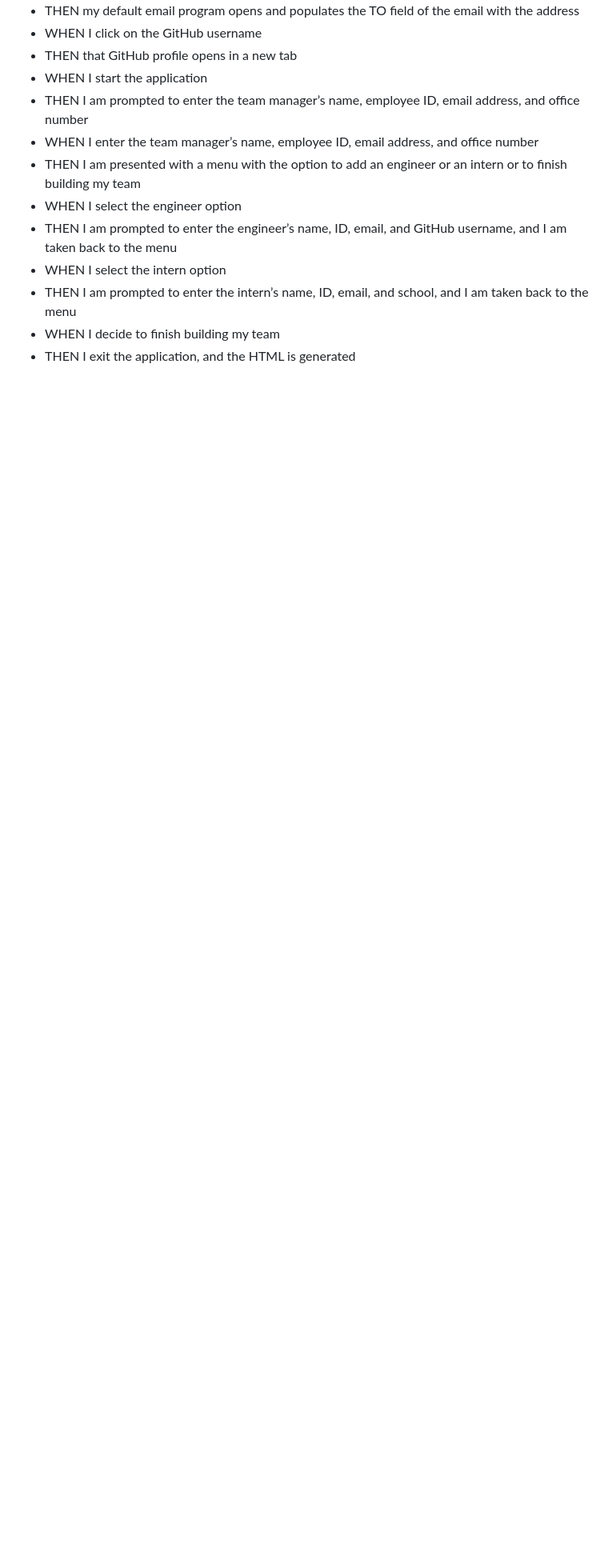
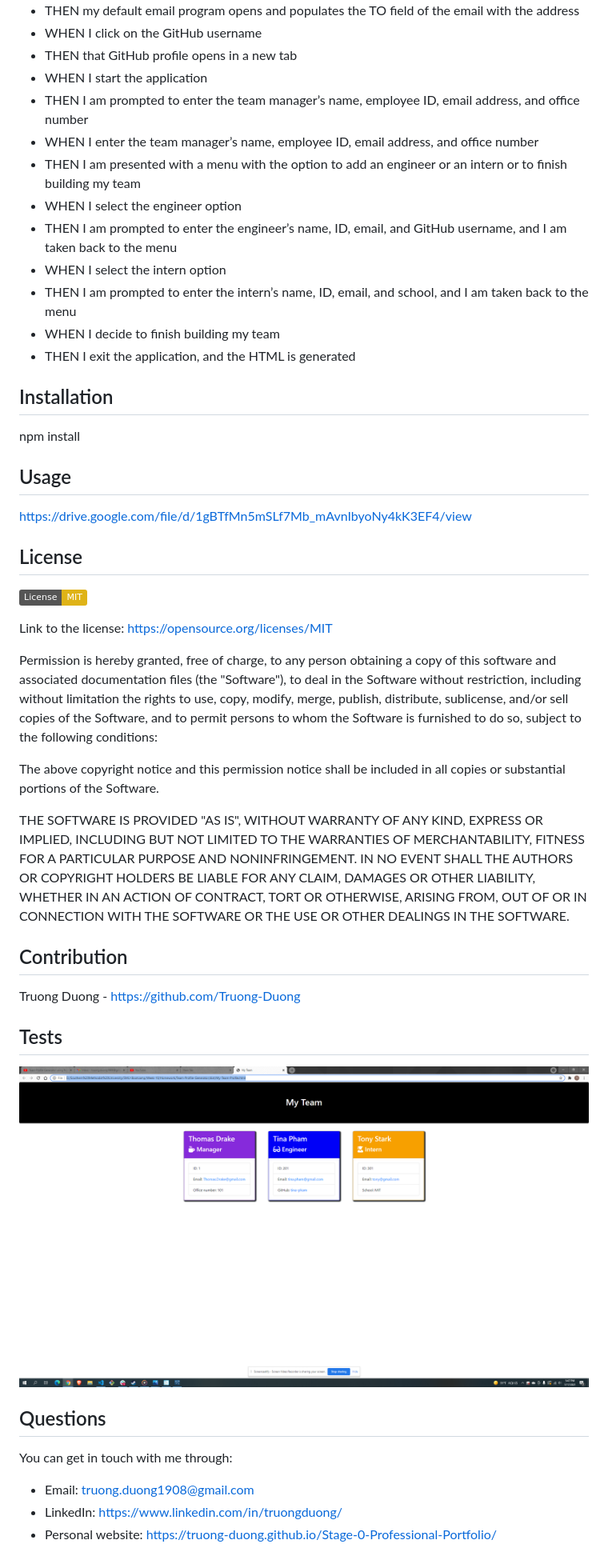
Before and after one commit to Truong-Duong/Team-Profile-Generator, a Markdown page: README.md, the part around the change. Shown: that part at 80% size. Rendered like a GitHub page; pictures changed too: images/1.png (added); badges without logos; blank space fills up the shorter version.

Commit message:
Project Done

```diff
--- a/README.md
+++ b/README.md
@@ -34,3 +34,45 @@ Create a website that the contain team information by using node.js
 * THEN I am prompted to enter the intern’s name, ID, email, and school, and I am taken back to the menu
 * WHEN I decide to finish building my team
 * THEN I exit the application, and the HTML is generated
+
+## Installation
+npm install
+
+## Usage
+https://drive.google.com/file/d/1gBTfMn5mSLf7Mb_mAvnIbyoNy4kK3EF4/view
+
+## License
+
+![License: MIT](https://img.shields.io/badge/License-MIT-yellow.svg)
+
+Link to the license: https://opensource.org/licenses/MIT
+
+Permission is hereby granted, free of charge, to any person obtaining a copy
+of this software and associated documentation files (the "Software"), to deal
+in the Software without restriction, including without limitation the rights
+to use, copy, modify, merge, publish, distribute, sublicense, and/or sell
+copies of the Software, and to permit persons to whom the Software is
+furnished to do so, subject to the following conditions:
+
+The above copyright notice and this permission notice shall be included in all
+copies or substantial portions of the Software.
+
+THE SOFTWARE IS PROVIDED "AS IS", WITHOUT WARRANTY OF ANY KIND, EXPRESS OR
+IMPLIED, INCLUDING BUT NOT LIMITED TO THE WARRANTIES OF MERCHANTABILITY,
+FITNESS FOR A PARTICULAR PURPOSE AND NONINFRINGEMENT. IN NO EVENT SHALL THE
+AUTHORS OR COPYRIGHT HOLDERS BE LIABLE FOR ANY CLAIM, DAMAGES OR OTHER
+LIABILITY, WHETHER IN AN ACTION OF CONTRACT, TORT OR OTHERWISE, ARISING FROM,
+OUT OF OR IN CONNECTION WITH THE SOFTWARE OR THE USE OR OTHER DEALINGS IN THE
+SOFTWARE.
+
+## Contribution
+Truong Duong - https://github.com/Truong-Duong
+
+## Tests
+![](./images/1.png)
+
+## Questions
+You can get in touch with me through:
+* Email: truong.duong1908@gmail.com
+* LinkedIn: https://www.linkedin.com/in/truongduong/
+* Personal website: https://truong-duong.github.io/Stage-0-Professional-Portfolio/
```
Also changed, not shown: 1 other file.
